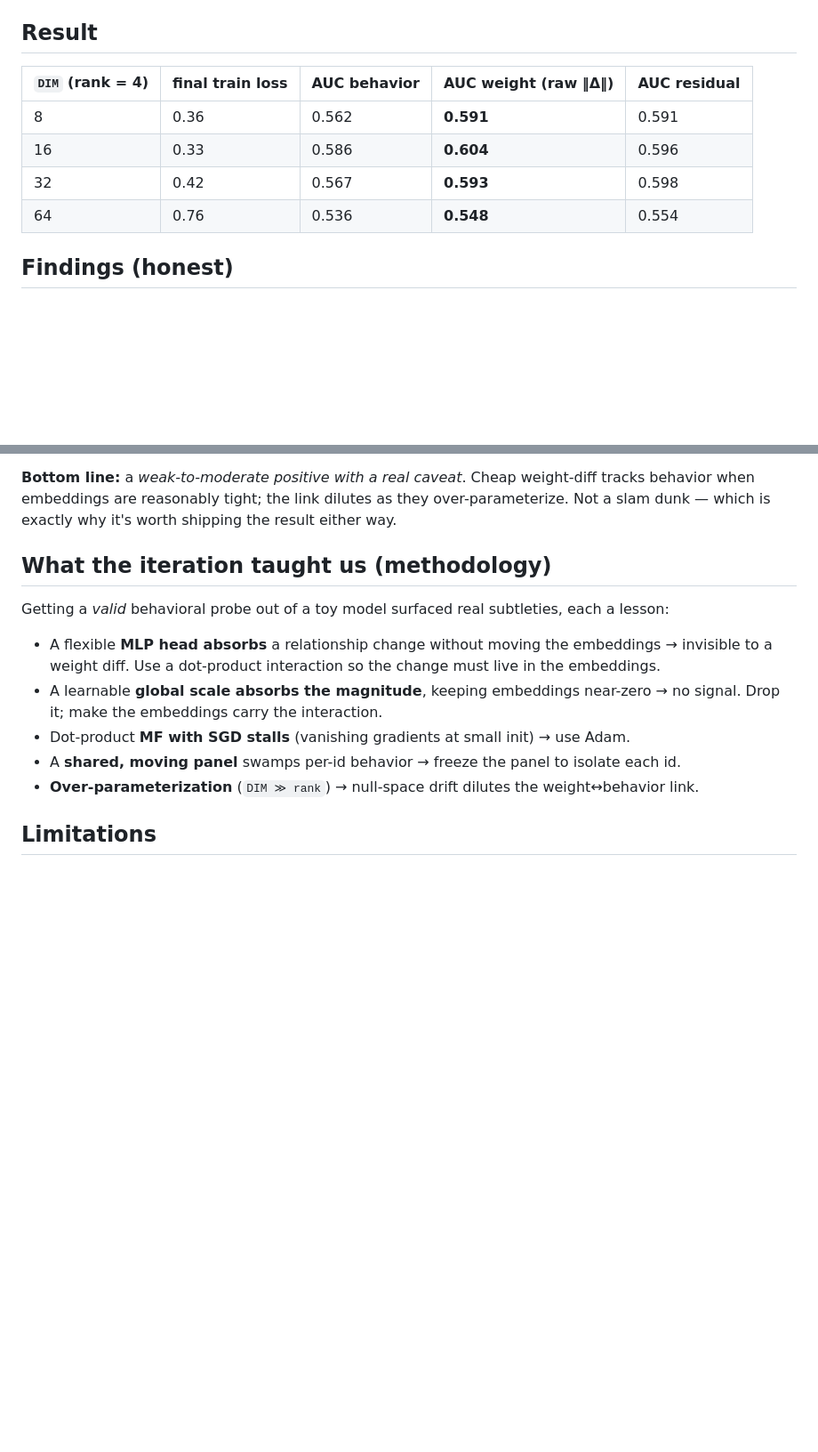
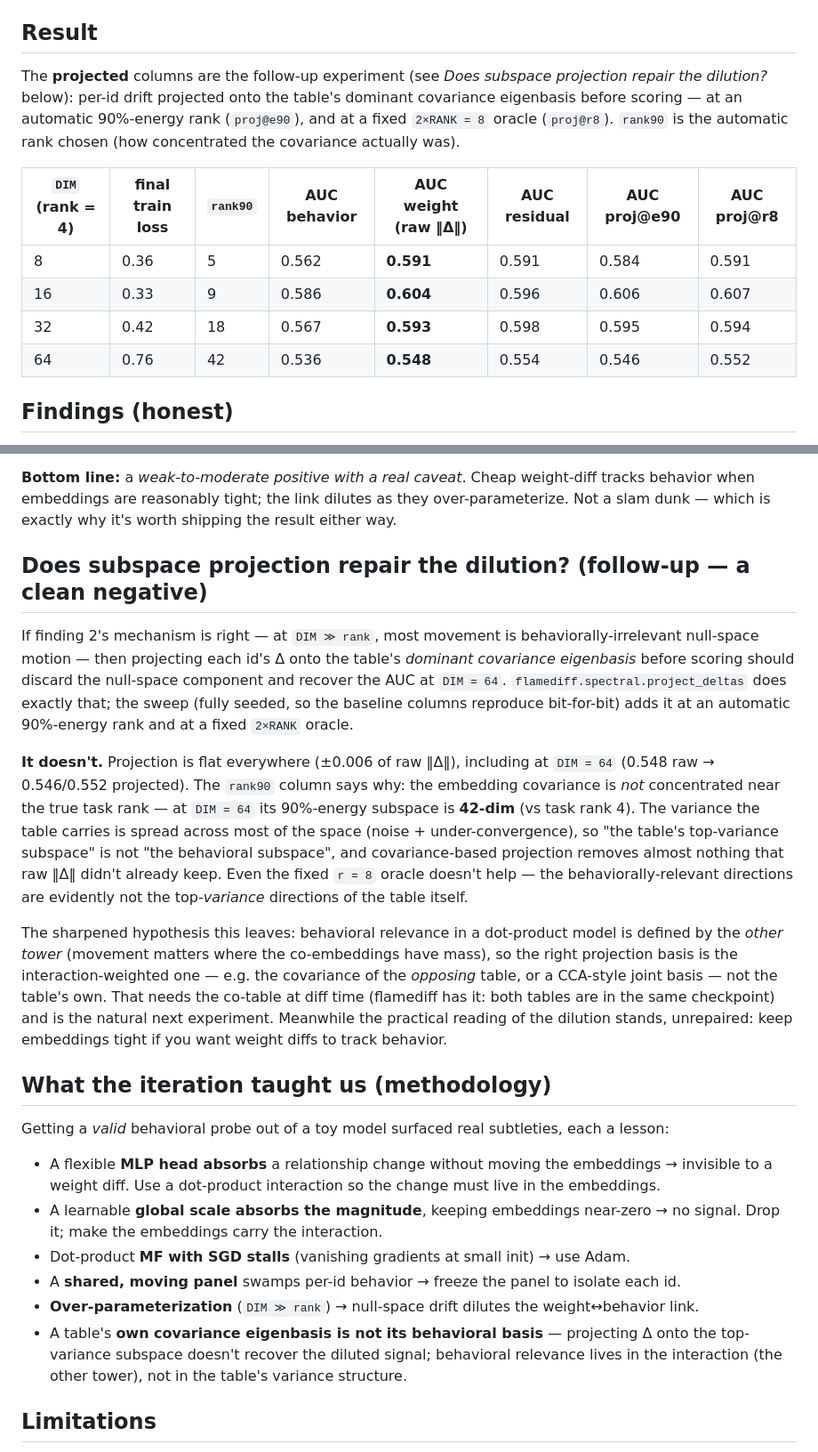
Before and after one commit to neelvad/flamediff, a Markdown page: RESEARCH.md, 2 parts joined by grey strips. Shown at 89% size. Rendered like a GitHub page; blank space fills up the shorter version.

Commit message:
RESEARCH.md: subspace-projection follow-up -- a clean negative
Projecting per-id drift onto the table's dominant covariance eigenbasis
(auto 90%-energy rank, and a fixed 2xRANK oracle) does NOT repair the
weight->behavior AUC dilution at DIM >> rank: flat everywhere (+-0.006).
rank90 explains it: the covariance's 90%-energy subspace is 42-dim at
DIM=64 (task rank 4) -- the table's top-variance subspace is not its
behavioral subspace. Sharpened hypothesis: the projection basis must be
interaction-weighted (the other tower / CCA), the natural next experiment.

Co-Authored-By: Claude Fable 5 <noreply@anthropic.com>

```diff
--- a/RESEARCH.md
+++ b/RESEARCH.md
@@ -29,12 +29,17 @@ real behavioral change?
 
 ## Result
 
-| `DIM` (rank = 4) | final train loss | AUC behavior | **AUC weight (raw ‖Δ‖)** | AUC residual |
-|---|---|---|---|---|
-| 8  | 0.36 | 0.562 | **0.591** | 0.591 |
-| 16 | 0.33 | 0.586 | **0.604** | 0.596 |
-| 32 | 0.42 | 0.567 | **0.593** | 0.598 |
-| 64 | 0.76 | 0.536 | **0.548** | 0.554 |
+The **projected** columns are the follow-up experiment (see *Does subspace projection repair the
+dilution?* below): per-id drift projected onto the table's dominant covariance eigenbasis before
+scoring — at an automatic 90%-energy rank (`proj@e90`), and at a fixed `2×RANK = 8` oracle
+(`proj@r8`). `rank90` is the automatic rank chosen (how concentrated the covariance actually was).
+
+| `DIM` (rank = 4) | final train loss | `rank90` | AUC behavior | **AUC weight (raw ‖Δ‖)** | AUC residual | AUC proj@e90 | AUC proj@r8 |
+|---|---|---|---|---|---|---|---|
+| 8  | 0.36 | 5  | 0.562 | **0.591** | 0.591 | 0.584 | 0.591 |
+| 16 | 0.33 | 9  | 0.586 | **0.604** | 0.596 | 0.606 | 0.607 |
+| 32 | 0.42 | 18 | 0.567 | **0.593** | 0.598 | 0.595 | 0.594 |
+| 64 | 0.76 | 42 | 0.536 | **0.548** | 0.554 | 0.546 | 0.552 |
 
 ## Findings (honest)
 
@@ -56,6 +61,32 @@ real behavioral change?
 when embeddings are reasonably tight; the link dilutes as they over-parameterize. Not a slam dunk —
 which is exactly why it's worth shipping the result either way.
 
+## Does subspace projection repair the dilution? (follow-up — a clean negative)
+
+If finding 2's mechanism is right — at `DIM ≫ rank`, most movement is behaviorally-irrelevant
+null-space motion — then projecting each id's Δ onto the table's *dominant covariance eigenbasis*
+before scoring should discard the null-space component and recover the AUC at `DIM = 64`.
+`flamediff.spectral.project_deltas` does exactly that; the sweep (fully seeded, so the baseline
+columns reproduce bit-for-bit) adds it at an automatic 90%-energy rank and at a fixed `2×RANK`
+oracle.
+
+**It doesn't.** Projection is flat everywhere (±0.006 of raw ‖Δ‖), including at `DIM = 64`
+(0.548 raw → 0.546/0.552 projected). The `rank90` column says why: the embedding covariance is
+*not* concentrated near the true task rank — at `DIM = 64` its 90%-energy subspace is **42-dim**
+(vs task rank 4). The variance the table carries is spread across most of the space (noise +
+under-convergence), so "the table's top-variance subspace" is not "the behavioral subspace", and
+covariance-based projection removes almost nothing that raw ‖Δ‖ didn't already keep. Even the
+fixed `r = 8` oracle doesn't help — the behaviorally-relevant directions are evidently not the
+top-*variance* directions of the table itself.
+
+The sharpened hypothesis this leaves: behavioral relevance in a dot-product model is defined by
+the *other tower* (movement matters where the co-embeddings have mass), so the right projection
+basis is the interaction-weighted one — e.g. the covariance of the *opposing* table, or a
+CCA-style joint basis — not the table's own. That needs the co-table at diff time (flamediff has
+it: both tables are in the same checkpoint) and is the natural next experiment. Meanwhile the
+practical reading of the dilution stands, unrepaired: keep embeddings tight if you want weight
+diffs to track behavior.
+
 ## What the iteration taught us (methodology)
 
 Getting a *valid* behavioral probe out of a toy model surfaced real subtleties, each a lesson:
@@ -67,6 +98,9 @@ Getting a *valid* behavioral probe out of a toy model surfaced real subtleties,
 - Dot-product **MF with SGD stalls** (vanishing gradients at small init) → use Adam.
 - A **shared, moving panel** swamps per-id behavior → freeze the panel to isolate each id.
 - **Over-parameterization** (`DIM ≫ rank`) → null-space drift dilutes the weight↔behavior link.
+- A table's **own covariance eigenbasis is not its behavioral basis** — projecting Δ onto the
+  top-variance subspace doesn't recover the diluted signal; behavioral relevance lives in the
+  interaction (the other tower), not in the table's variance structure.
 
 ## Limitations
 
```
